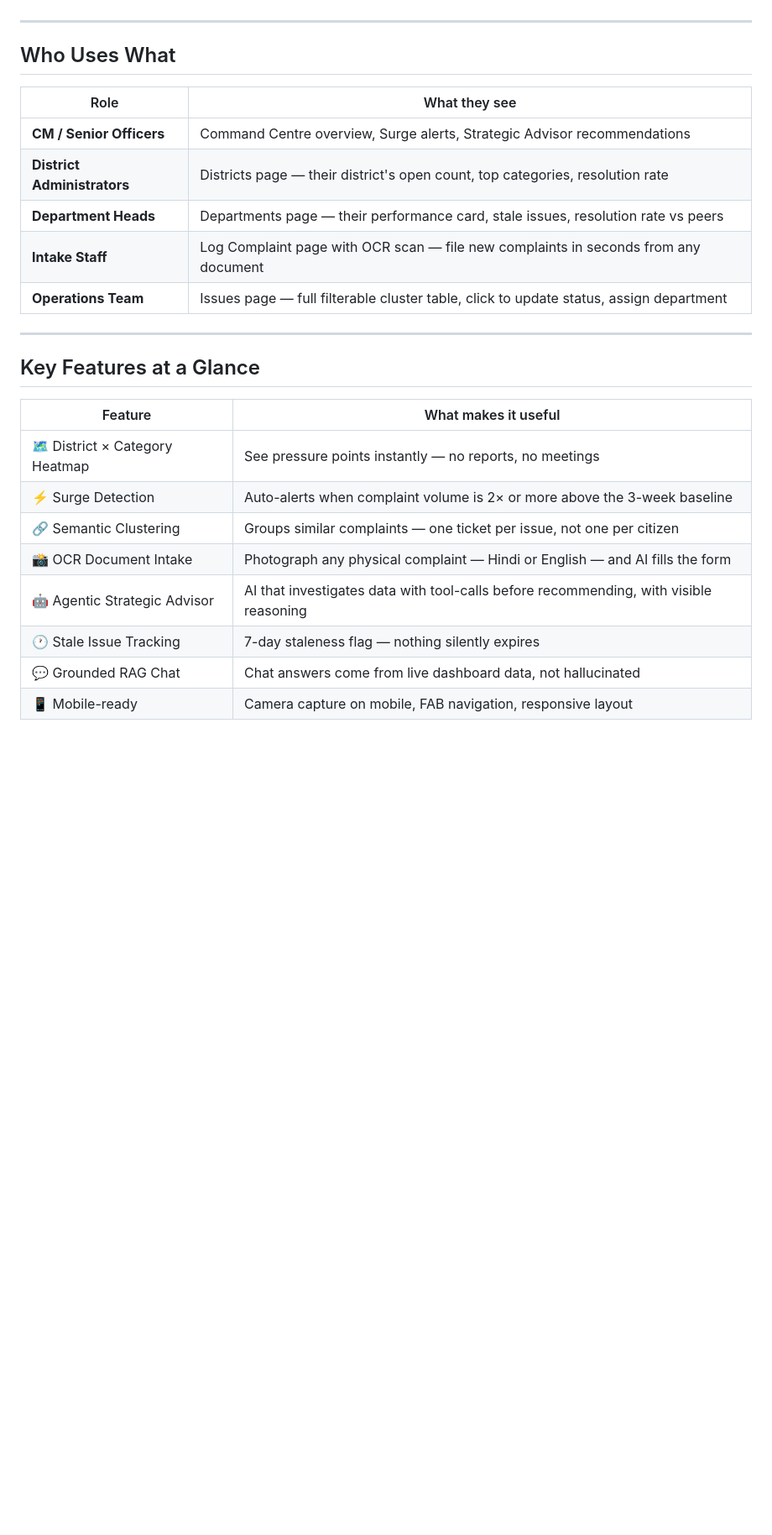
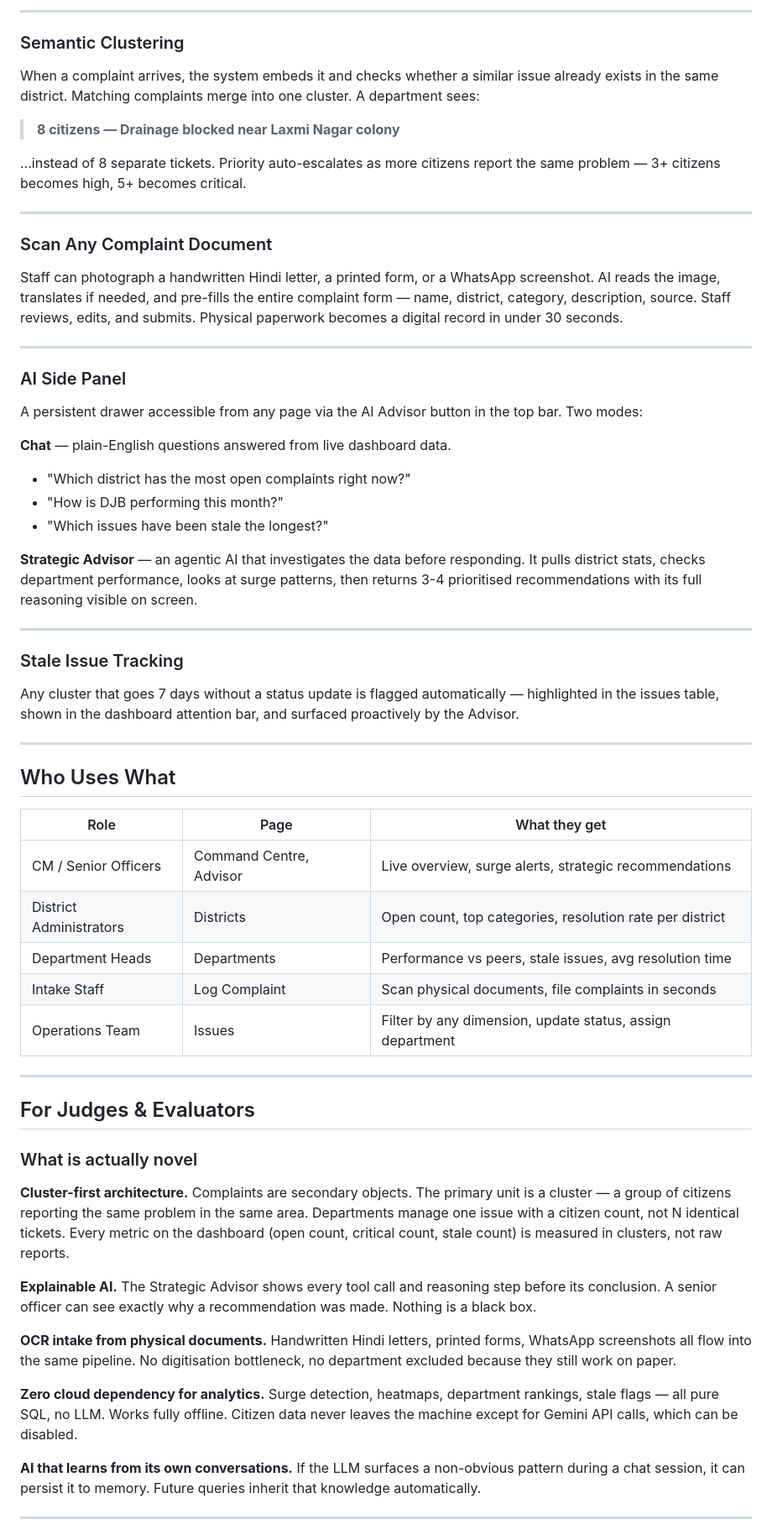
Before and after one commit to vassu-v/delhi-cm-dashboard-hn, a Markdown page: README.md, the part around one of its changes. Shown at 84% size. GitHub-like rendering; blank space fills up the shorter version.

```diff
--- a/README.md
+++ b/README.md
@@ -44,27 +75,65 @@ The "Log Complaint" floating button (bottom-left on every page) opens a form whe
+---
+
+### Semantic Clustering
+
+When a complaint arrives, the system embeds it and checks whether a similar issue already exists in the same district. Matching complaints merge into one cluster. A department sees:
+
+> **8 citizens — Drainage blocked near Laxmi Nagar colony**
+
+...instead of 8 separate tickets. Priority auto-escalates as more citizens report the same problem — 3+ citizens becomes high, 5+ becomes critical.
+
+---
+
+### Scan Any Complaint Document
+
+Staff can photograph a handwritten Hindi letter, a printed form, or a WhatsApp screenshot. AI reads the image, translates if needed, and pre-fills the entire complaint form — name, district, category, description, source. Staff reviews, edits, and submits. Physical paperwork becomes a digital record in under 30 seconds.
+
+---
+
+### AI Side Panel
+
+A persistent drawer accessible from any page via the AI Advisor button in the top bar. Two modes:
+
+**Chat** — plain-English questions answered from live dashboard data.
+- "Which district has the most open complaints right now?"
+- "How is DJB performing this month?"
+- "Which issues have been stale the longest?"
+
+**Strategic Advisor** — an agentic AI that investigates the data before responding. It pulls district stats, checks department performance, looks at surge patterns, then returns 3-4 prioritised recommendations with its full reasoning visible on screen.
+
+---
+
+### Stale Issue Tracking
+
+Any cluster that goes 7 days without a status update is flagged automatically — highlighted in the issues table, shown in the dashboard attention bar, and surfaced proactively by the Advisor.
 
 ---
 
 ## Who Uses What
 
-| Role | What they see |
-|---|---|
-| **CM / Senior Officers** | Command Centre overview, Surge alerts, Strategic Advisor recommendations |
-| **District Administrators** | Districts page — their district's open count, top categories, resolution rate |
-| **Department Heads** | Departments page — their performance card, stale issues, resolution rate vs peers |
-| **Intake Staff** | Log Complaint page with OCR scan — file new complaints in seconds from any document |
-| **Operations Team** | Issues page — full filterable cluster table, click to update status, assign department |
+| Role | Page | What they get |
+|---|---|---|
+| CM / Senior Officers | Command Centre, Advisor | Live overview, surge alerts, strategic recommendations |
+| District Administrators | Districts | Open count, top categories, resolution rate per district |
+| Department Heads | Departments | Performance vs peers, stale issues, avg resolution time |
+| Intake Staff | Log Complaint | Scan physical documents, file complaints in seconds |
+| Operations Team | Issues | Filter by any dimension, update status, assign department |
 
 ---
 
-## Key Features at a Glance
+## For Judges & Evaluators
 
-| Feature | What makes it useful |
-|---|---|
-| 🗺️ District × Category Heatmap | See pressure points instantly — no reports, no meetings |
-| ⚡ Surge Detection | Auto-alerts when complaint volume is 2× or more above the 3-week baseline |
-| 🔗 Semantic Clustering | Groups similar complaints — one ticket per issue, not one per citizen |
-| 📸 OCR Document Intake | Photograph any physical complaint — Hindi or English — and AI fills the form |
-| 🤖 Agentic Strategic Advisor | AI that investigates data with tool-calls before recommending, with visible reasoning |
-| 🕐 Stale Issue Tracking | 7-day staleness flag — nothing silently expires |
-| 💬 Grounded RAG Chat | Chat answers come from live dashboard data, not hallucinated |
-| 📱 Mobile-ready | Camera capture on mobile, FAB navigation, responsive layout |
+### What is actually novel
+
+**Cluster-first architecture.** Complaints are secondary objects. The primary unit is a cluster — a group of citizens reporting the same problem in the same area. Departments manage one issue with a citizen count, not N identical tickets. Every metric on the dashboard (open count, critical count, stale count) is measured in clusters, not raw reports.
+
+**Explainable AI.** The Strategic Advisor shows every tool call and reasoning step before its conclusion. A senior officer can see exactly why a recommendation was made. Nothing is a black box.
+
+**OCR intake from physical documents.** Handwritten Hindi letters, printed forms, WhatsApp screenshots all flow into the same pipeline. No digitisation bottleneck, no department excluded because they still work on paper.
+
+**Zero cloud dependency for analytics.** Surge detection, heatmaps, department rankings, stale flags — all pure SQL, no LLM. Works fully offline. Citizen data never leaves the machine except for Gemini API calls, which can be disabled.
+
+**AI that learns from its own conversations.** If the LLM surfaces a non-obvious pattern during a chat session, it can persist it to memory. Future queries inherit that knowledge automatically.
+
+---
+
```
Also changed, not shown: other parts of README.md (+187 -120 lines).
